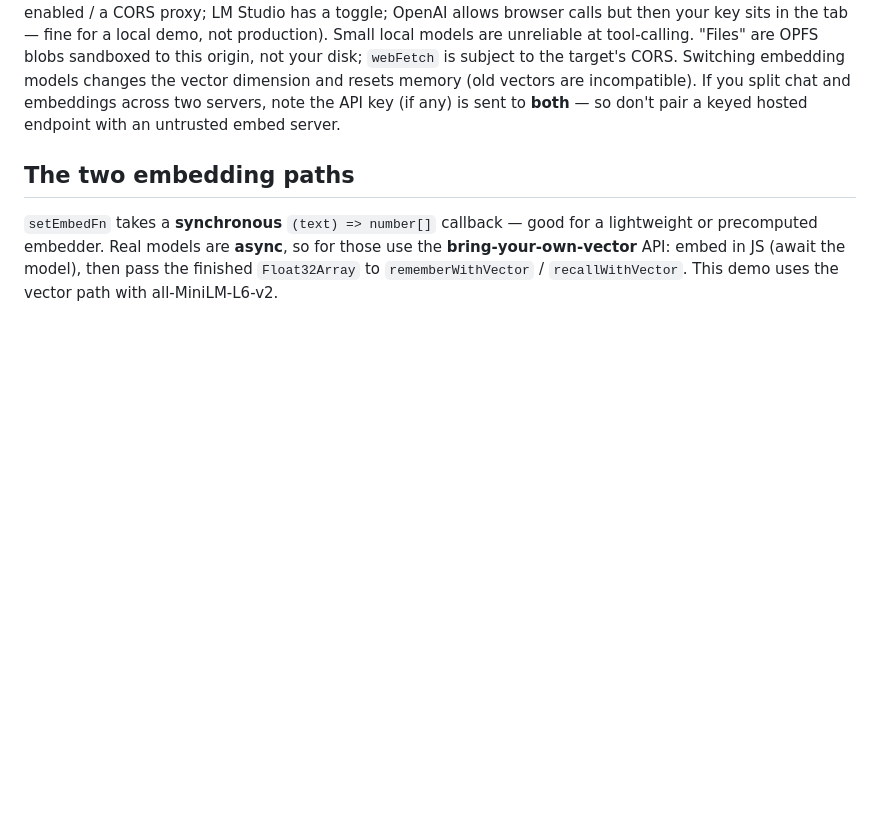
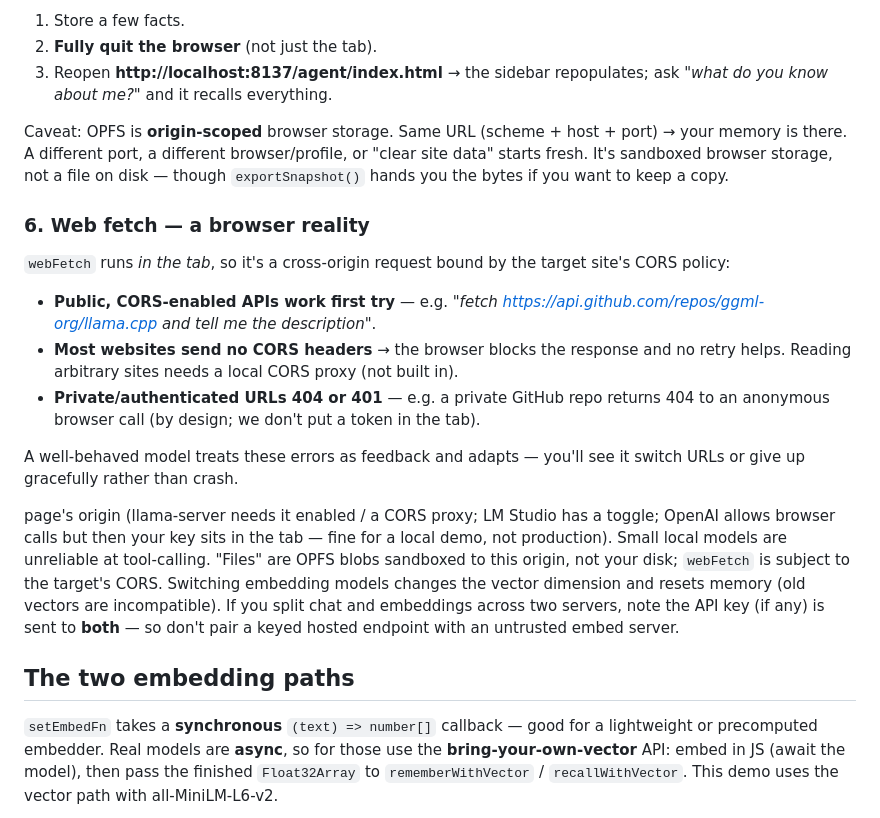
Before and after one commit to genezhang/zengram-lite, a Markdown page: demo/README.md, the part around one of its changes. GitHub-like rendering; blank space fills up the shorter version.

```diff
--- a/demo/README.md
+++ b/demo/README.md
@@ -158,3 +232,28 @@ Then: "remember that I prefer dark mode", "write a file called todo.txt with …
+1. Store a few facts.
+2. **Fully quit the browser** (not just the tab).
+3. Reopen **http://localhost:8137/agent/index.html** → the sidebar repopulates;
+   ask *"what do you know about me?"* and it recalls everything.
+
+Caveat: OPFS is **origin-scoped** browser storage. Same URL (scheme + host +
+port) → your memory is there. A different port, a different browser/profile, or
+"clear site data" starts fresh. It's sandboxed browser storage, not a file on
+disk — though `exportSnapshot()` hands you the bytes if you want to keep a copy.
+
+### 6. Web fetch — a browser reality
+
+`webFetch` runs *in the tab*, so it's a cross-origin request bound by the target
+site's CORS policy:
+
+- **Public, CORS-enabled APIs work first try** — e.g.
+  *"fetch https://api.github.com/repos/ggml-org/llama.cpp and tell me the description"*.
+- **Most websites send no CORS headers** → the browser blocks the response and no
+  retry helps. Reading arbitrary sites needs a local CORS proxy (not built in).
+- **Private/authenticated URLs 404 or 401** — e.g. a private GitHub repo returns
+  404 to an anonymous browser call (by design; we don't put a token in the tab).
+
+A well-behaved model treats these errors as feedback and adapts — you'll see it
+switch URLs or give up gracefully rather than crash.
+
 page's origin (llama-server needs it enabled / a CORS proxy; LM Studio has a
 toggle; OpenAI allows browser calls but then your key sits in the tab — fine for
 a local demo, not production). Small local models are unreliable at tool-calling.
```
Also changed, not shown: other parts of demo/README.md (+90 -16 lines).
